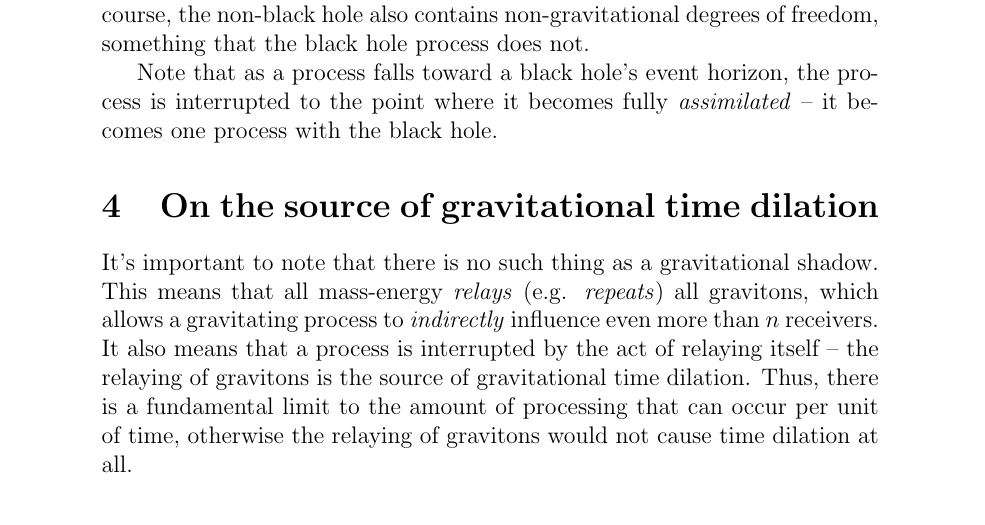
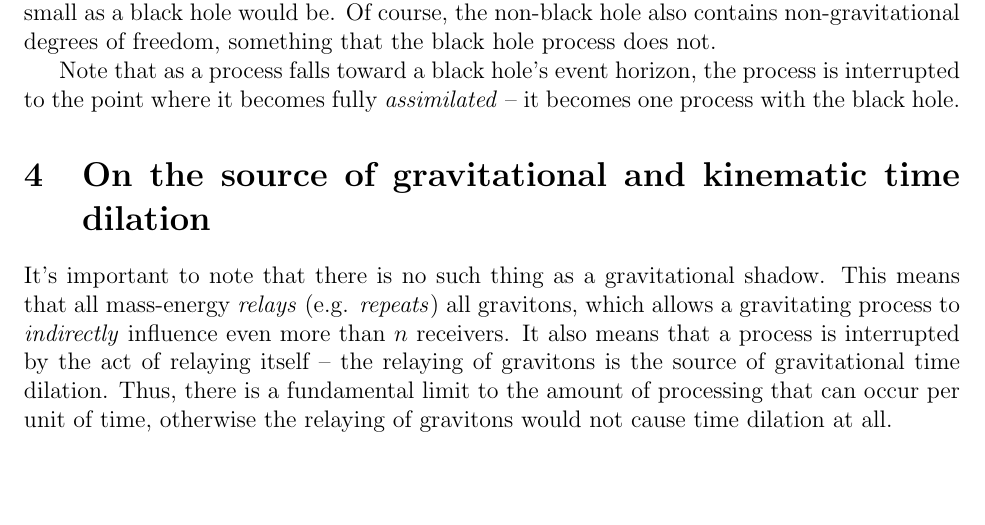
Before and after one commit to sjhalayka/papers, a LaTeX paper (anisotropic gravitation/bezier_escape.tex): part of page 3 of 6 before the commit and part of page 2 of 5 after it, cut so that both start at the same text, the shorter picture padded with empty space. Compiled offline with pdfLaTeX.

Commit message:
Add files via upload

```diff
--- a/anisotropic gravitation/bezier_escape.tex
+++ b/anisotropic gravitation/bezier_escape.tex
@@ -12,7 +12,7 @@
 \usepackage{setspace}
 \usepackage{amsmath}
 \usepackage{url}
-%\usepackage[margin=1in]{geometry}
+\usepackage[margin=1in]{geometry}
 %\doublespace
 
 
@@ -122,7 +122,7 @@ Note that as a process falls toward a black hole's event horizon, the process is
 
 
 
-\section{On the source of gravitational time dilation}
+\section{On the source of gravitational and kinematic time dilation}
 It's important to note that there is no such thing as a gravitational shadow.
 This means that all mass-energy {\textit{relays}} (e.g. {\textit{repeats}}) all gravitons, which allows a gravitating process to {\textit{indirectly}} influence even more than $n$ receivers.
 It also means that a process is interrupted by the act of relaying itself -- the relaying of gravitons is the source of gravitational time dilation.
```
Also changed, not shown: anisotropic gravitation/bezier_escape.pdf, 2 other files.
